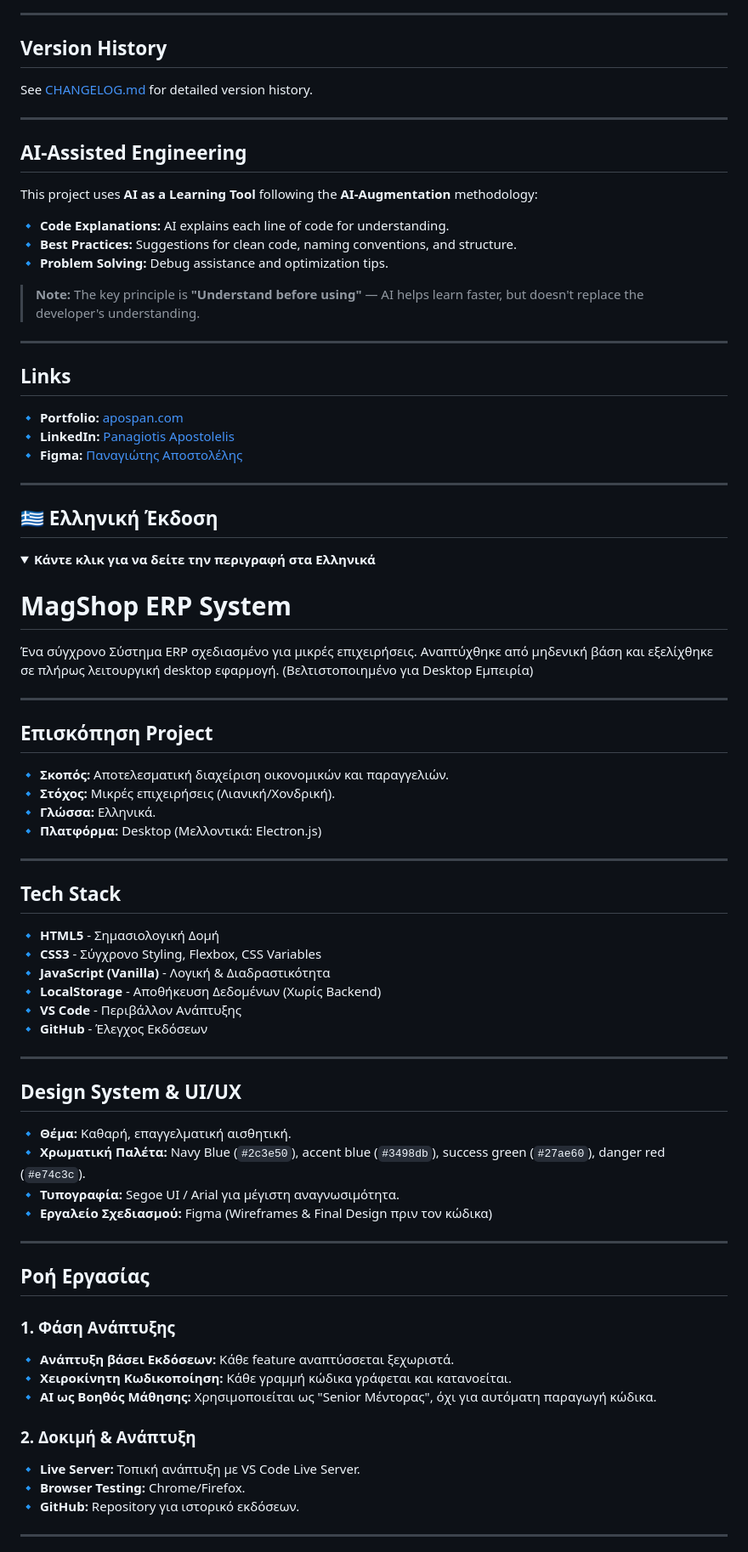
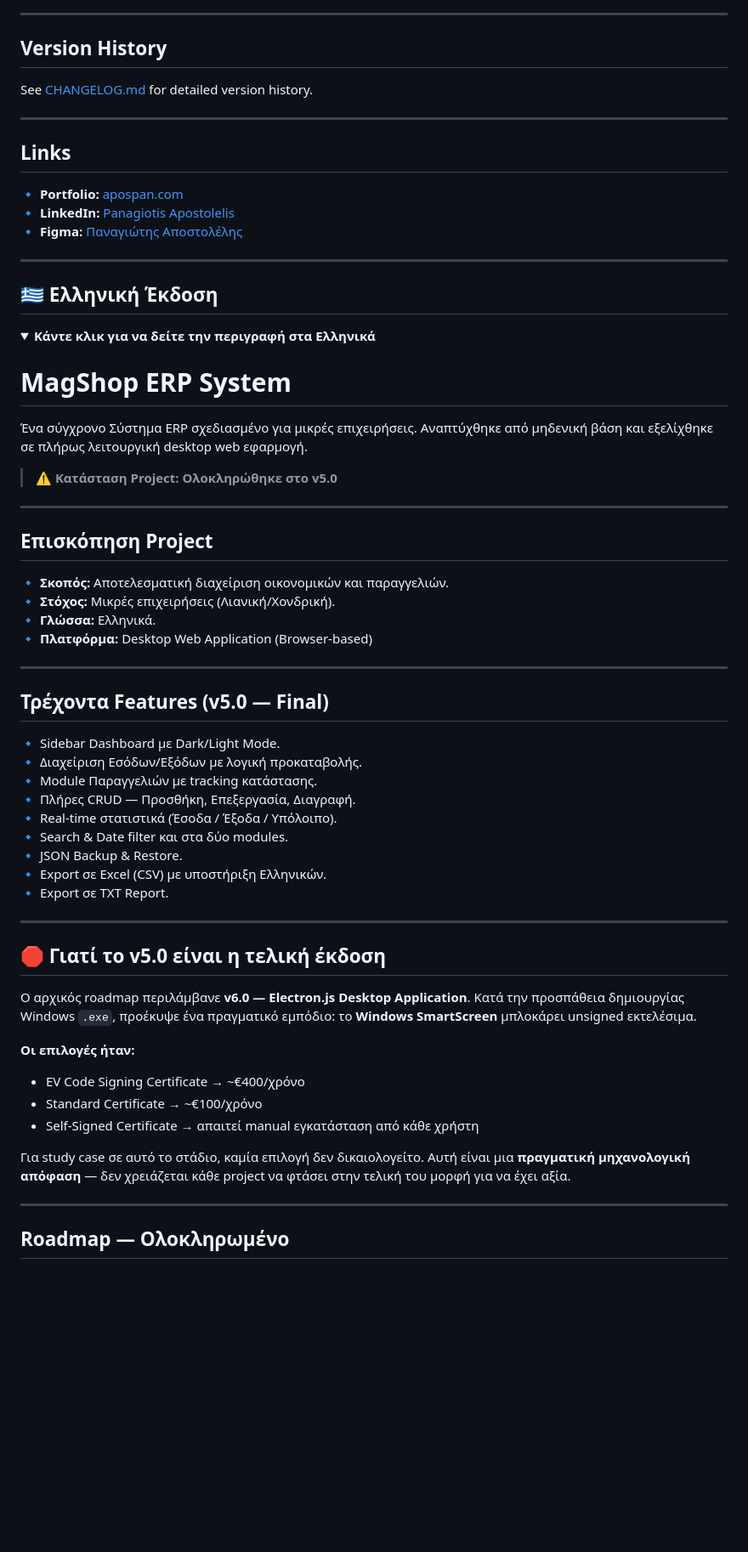
Before and after one commit to PanApos/Magshop-ERP-System-Project, a Markdown page: README.md, the part around one of its changes. Shown at 85% size. GitHub-like rendering; folded sections open; blank space fills up the shorter version.

Commit message:
v5.0 complete | changelog| Readme

```diff
--- a/README.md
+++ b/README.md
@@ -101,18 +131,6 @@ See [CHANGELOG.md](CHANGELOG.md) for detailed version history.
 
 ---
 
-## AI-Assisted Engineering
-
-This project uses **AI as a Learning Tool** following the **AI-Augmentation** methodology:
-
-🔹 **Code Explanations:** AI explains each line of code for understanding.<br>
-🔹 **Best Practices:** Suggestions for clean code, naming conventions, and structure.<br>
-🔹 **Problem Solving:** Debug assistance and optimization tips.
-
-> **Note:** The key principle is **"Understand before using"** — AI helps learn faster, but doesn't replace the developer's understanding.
-
----
-
 ## Links
 
 🔹 **Portfolio:** [apospan.com](https://apospan.com/)<br>
@@ -124,12 +142,13 @@ This project uses **AI as a Learning Tool** following the **AI-Augmentation** me
 ## 🇬🇷 Ελληνική Έκδοση
 
 <details>
-  <summary><b>Κάντε κλικ για να δείτε την περιγραφή στα Ελληνικά</b></summary>
+<summary><b>Κάντε κλικ για να δείτε την περιγραφή στα Ελληνικά</b></summary>
 
 # MagShop ERP System
 
-Ένα σύγχρονο Σύστημα ERP σχεδιασμένο για μικρές επιχειρήσεις. Αναπτύχθηκε από μηδενική βάση και εξελίχθηκε σε πλήρως λειτουργική desktop εφαρμογή.
-(Βελτιστοποιημένο για Desktop Εμπειρία)
+Ένα σύγχρονο Σύστημα ERP σχεδιασμένο για μικρές επιχειρήσεις. Αναπτύχθηκε από μηδενική βάση και εξελίχθηκε σε πλήρως λειτουργική desktop web εφαρμογή.
+
+> **⚠️ Κατάσταση Project: Ολοκληρώθηκε στο v5.0**
 
 ---
 
@@ -138,43 +157,36 @@ This project uses **AI as a Learning Tool** following the **AI-Augmentation** me
 🔹 **Σκοπός:** Αποτελεσματική διαχείριση οικονομικών και παραγγελιών.<br>
 🔹 **Στόχος:** Μικρές επιχειρήσεις (Λιανική/Χονδρική).<br>
 🔹 **Γλώσσα:** Ελληνικά.<br>
-🔹 **Πλατφόρμα:** Desktop (Μελλοντικά: Electron.js)
+🔹 **Πλατφόρμα:** Desktop Web Application (Browser-based)
 
 ---
 
-## Tech Stack
+## Τρέχοντα Features (v5.0 — Final)
 
-🔹 **HTML5** - Σημασιολογική Δομή<br>
-🔹 **CSS3** - Σύγχρονο Styling, Flexbox, CSS Variables<br>
-🔹 **JavaScript (Vanilla)** - Λογική & Διαδραστικότητα<br>
-🔹 **LocalStorage** - Αποθήκευση Δεδομένων (Χωρίς Backend)<br>
-🔹 **VS Code** - Περιβάλλον Ανάπτυξης<br>
-🔹 **GitHub** - Έλεγχος Εκδόσεων
+🔹 Sidebar Dashboard με Dark/Light Mode.<br>
+🔹 Διαχείριση Εσόδων/Εξόδων με λογική προκαταβολής.<br>
+🔹 Module Παραγγελιών με tracking κατάστασης.<br>
+🔹 Πλήρες CRUD — Προσθήκη, Επεξεργασία, Διαγραφή.<br>
+🔹 Real-time στατιστικά (Έσοδα / Έξοδα / Υπόλοιπο).<br>
+🔹 Search & Date filter και στα δύο modules.<br>
+🔹 JSON Backup & Restore.<br>
+🔹 Export σε Excel (CSV) με υποστήριξη Ελληνικών.<br>
+🔹 Export σε TXT Report.
 
 ---
 
-## Design System & UI/UX
+## 🛑 Γιατί το v5.0 είναι η τελική έκδοση
 
-🔹 **Θέμα:** Καθαρή, επαγγελματική αισθητική.<br>
-🔹 **Χρωματική Παλέτα:** Navy Blue (`#2c3e50`), accent blue (`#3498db`), success green (`#27ae60`), danger red (`#e74c3c`).<br>
-🔹 **Τυπογραφία:** Segoe UI / Arial για μέγιστη αναγνωσιμότητα.<br>
-🔹 **Εργαλείο Σχεδιασμού:** Figma (Wireframes & Final Design πριν τον κώδικα)
+Ο αρχικός roadmap περιλάμβανε **v6.0 — Electron.js Desktop Application**. Κατά την προσπάθεια δημιουργίας Windows `.exe`, προέκυψε ένα πραγματικό εμπόδιο: το **Windows SmartScreen** μπλοκάρει unsigned εκτελέσιμα.
+
+**Οι επιλογές ήταν:**
+- EV Code Signing Certificate → ~€400/χρόνο
+- Standard Certificate → ~€100/χρόνο
+- Self-Signed Certificate → απαιτεί manual εγκατάσταση από κάθε χρήστη
+
+Για study case σε αυτό το στάδιο, καμία επιλογή δεν δικαιολογείτο. Αυτή είναι μια **πραγματική μηχανολογική απόφαση** — δεν χρειάζεται κάθε project να φτάσει στην τελική του μορφή για να έχει αξία.
 
 ---
 
-## Ροή Εργασίας
+## Roadmap — Ολοκληρωμένο
 
-### 1. Φάση Ανάπτυξης
-
-🔹 **Ανάπτυξη βάσει Εκδόσεων:** Κάθε feature αναπτύσσεται ξεχωριστά.<br>
-🔹 **Χειροκίνητη Κωδικοποίηση:** Κάθε γραμμή κώδικα γράφεται και κατανοείται.<br>
-🔹 **AI ως Βοηθός Μάθησης:** Χρησιμοποιείται ως "Senior Μέντορας", όχι για αυτόματη παραγωγή κώδικα.
-
-### 2. Δοκιμή & Ανάπτυξη
-
-🔹 **Live Server:** Τοπική ανάπτυξη με VS Code Live Server.<br>
-🔹 **Browser Testing:** Chrome/Firefox.<br>
-🔹 **GitHub:** Repository για ιστορικό εκδόσεων.
-
----
-
```
Also changed, not shown: other parts of README.md (+60 -58 lines), CHANGELOG.md (+16 -5 lines).
